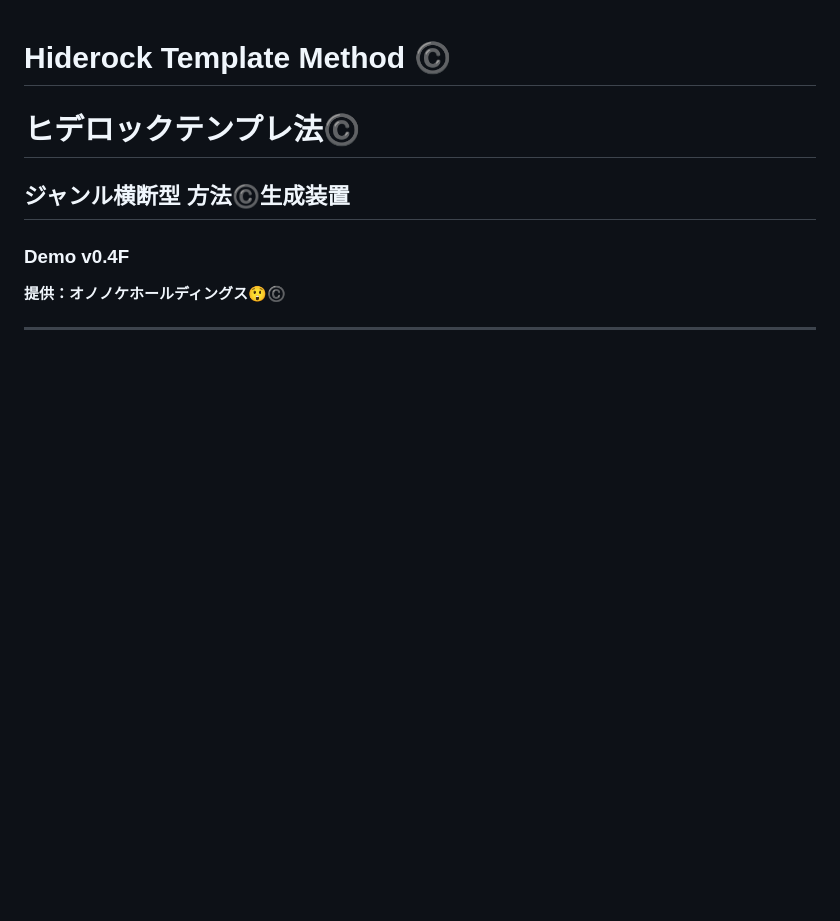
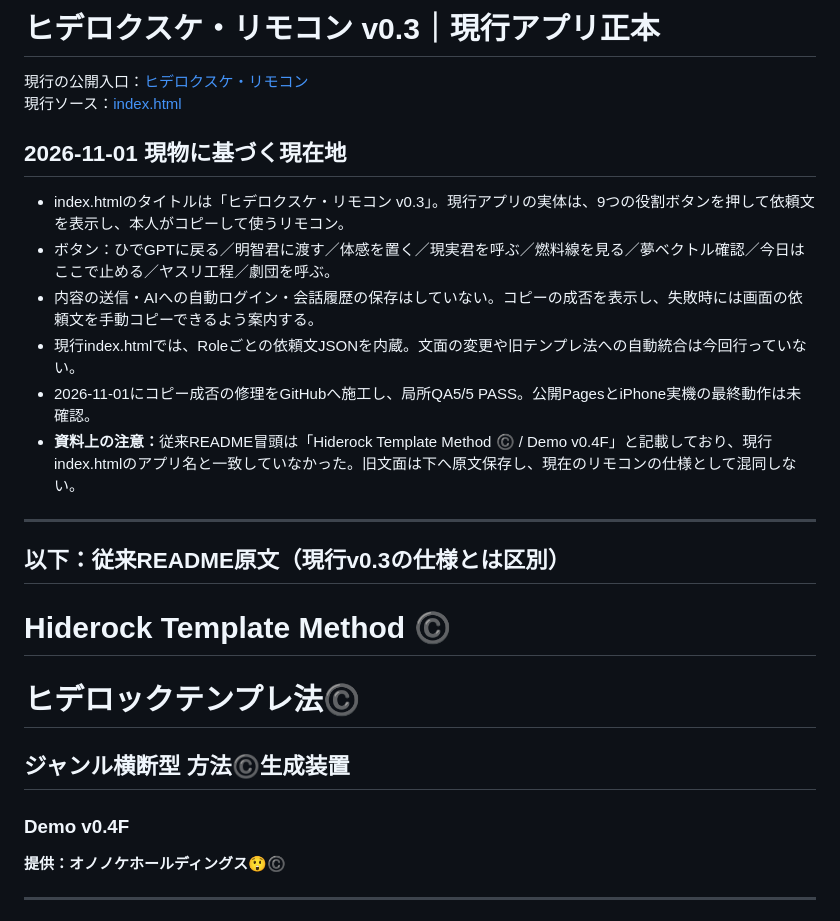
Before and after one commit to Hiderock61/hiderokusuke-remocon, a Markdown page: README.md, the part around the change. Drawn GitHub-style; blank space fills up the shorter version.

Commit message:
docs(remocon): distinguish current nine-button v0.3 from legacy template-method README

```diff
--- a/README.md
+++ b/README.md
@@ -1,3 +1,21 @@
+# ヒデロクスケ・リモコン v0.3｜現行アプリ正本
+
+現行の公開入口：[ヒデロクスケ・リモコン](https://hiderock61.github.io/hiderokusuke-remocon/)
+現行ソース：[index.html](https://github.com/Hiderock61/hiderokusuke-remocon/blob/main/index.html)
+
+## 2026-11-01 現物に基づく現在地
+
+- index.htmlのタイトルは「ヒデロクスケ・リモコン v0.3」。現行アプリの実体は、9つの役割ボタンを押して依頼文を表示し、本人がコピーして使うリモコン。
+- ボタン：ひでGPTに戻る／明智君に渡す／体感を置く／現実君を呼ぶ／燃料線を見る／夢ベクトル確認／今日はここで止める／ヤスリ工程／劇団を呼ぶ。
+- 内容の送信・AIへの自動ログイン・会話履歴の保存はしていない。コピーの成否を表示し、失敗時には画面の依頼文を手動コピーできるよう案内する。
+- 現行index.htmlでは、Roleごとの依頼文JSONを内蔵。文面の変更や旧テンプレ法への自動統合は今回行っていない。
+- 2026-11-01にコピー成否の修理をGitHubへ施工し、局所QA5/5 PASS。公開PagesとiPhone実機の最終動作は未確認。
+- <b>資料上の注意：</b>従来README冒頭は「Hiderock Template Method ©️ / Demo v0.4F」と記載しており、現行index.htmlのアプリ名と一致していなかった。旧文面は下へ原文保存し、現在のリモコンの仕様として混同しない。
+
+---
+
+## 以下：従来README原文（現行v0.3の仕様とは区別）
+
 # Hiderock Template Method ©️
 
 # ヒデロックテンプレ法©️
```
